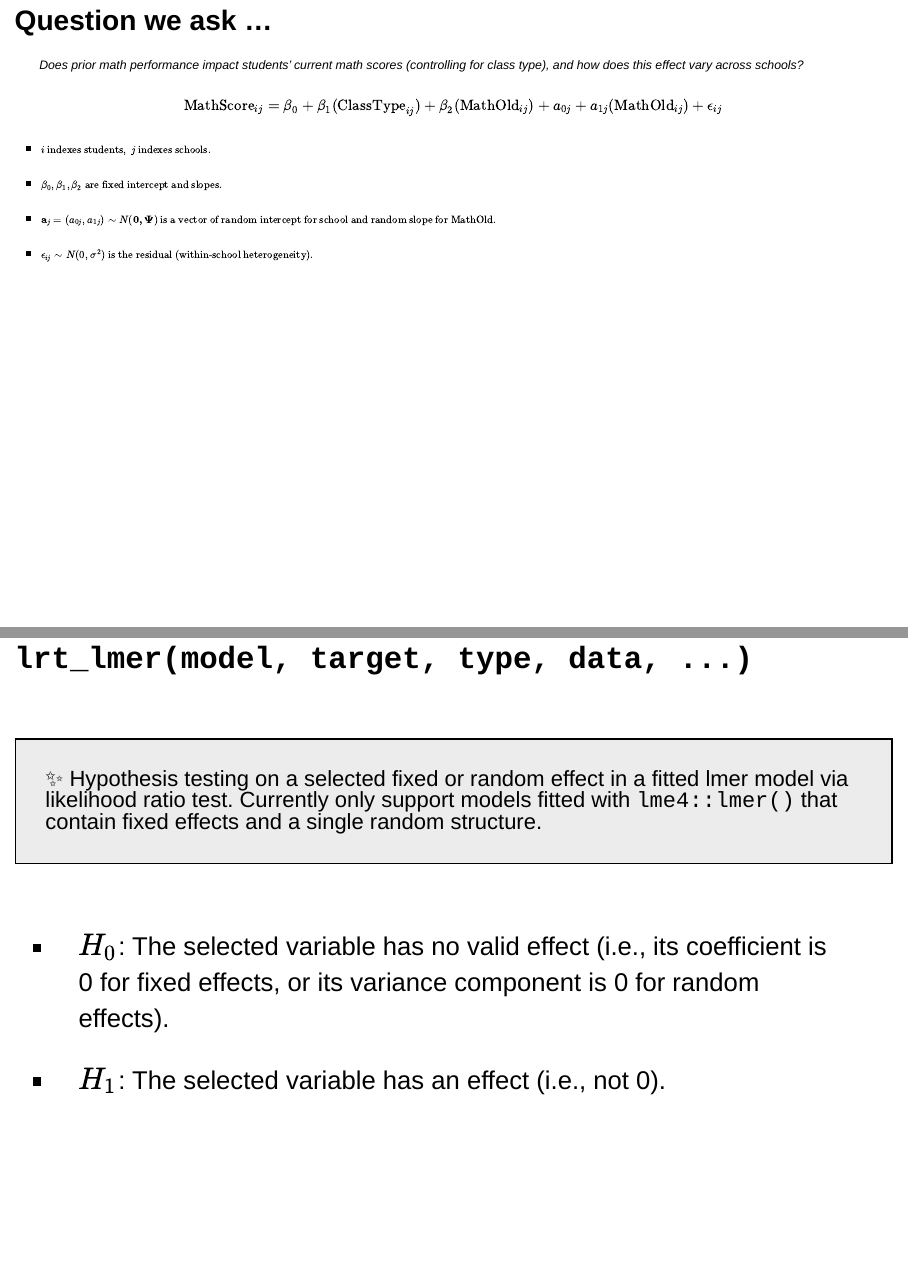
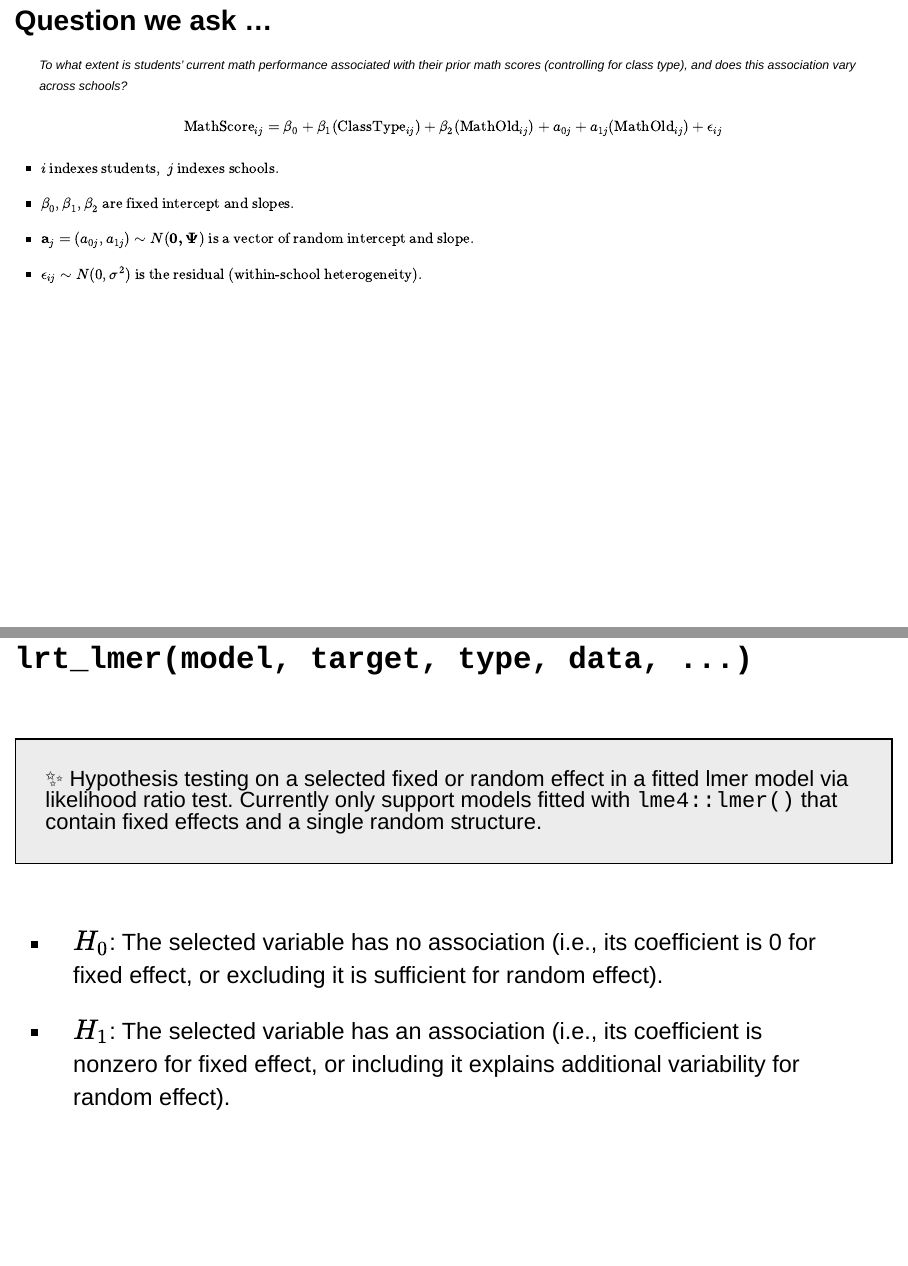
Before and after one commit to hollyyfc/portfolio_pre, a Quarto document (index.qmd): pages 9 and 18 of 37, joined at a grey line. Rendered offline with R 4.5, knitr and Pandoc in place of Quarto, with nearby package versions; drawn as Slidy slides in place of the format the file asks for; some code elsewhere in the file could not run offline.

Commit message:
Minor language change

```diff
--- a/index.qmd
+++ b/index.qmd
@@ -60,7 +60,7 @@ glimpse(star)
 ## Question we ask ...
 
 ::: {style="font-size: 70%;"}
-> _Does prior math performance impact students' current math scores (controlling for class type), and how does this effect vary across schools?_
+> _To what extent is students’ current math performance associated with their prior math scores (controlling for class type), and does this association vary across schools?_
 
 :::
 
@@ -68,10 +68,10 @@ $$
 \scriptsize \text{MathScore}_{ij} = \beta_0 + \beta_1(\text{ClassType}_{ij}) + \beta_2(\text{MathOld}_{ij}) + a_{0j} + a_{1j}(\text{MathOld}_{ij}) + \epsilon_{ij}
 $$
 
-- $\tiny i \text{ indexes students},\ j \text{ indexes schools.}$
-- $\tiny \beta_0, \beta_1, \beta_2 \text{ are fixed intercept and slopes.}$
-- $\tiny \mathbf{a}_j = \left(a_{0j}, a_{1j} \right) \sim N(\mathbf{0,\Psi}) \text{ is a vector of random intercept for school and random slope for MathOld.}$
-- $\tiny \epsilon_{ij} \sim N(0, \sigma^2) \text{ is the residual (within-school heterogeneity).}$
+- $\scriptsize i \text{ indexes students},\ j \text{ indexes schools.}$
+- $\scriptsize \beta_0, \beta_1, \beta_2 \text{ are fixed intercept and slopes.}$
+- $\scriptsize \mathbf{a}_j = \left(a_{0j}, a_{1j} \right) \sim N(\mathbf{0,\Psi}) \text{ is a vector of random intercept and slope.}$
+- $\scriptsize \epsilon_{ij} \sim N(0, \sigma^2) \text{ is the residual (within-school heterogeneity).}$
 
 ## Modeling
 
@@ -180,10 +180,10 @@ The "random" part is also capable of detecting uncorrelated random effects and m
 
 <br>
 
-::: {style="font-size: 35px"}
-- $H_0$: The selected variable has no valid effect (i.e., its coefficient is 0 for fixed effects, or its variance component is 0 for random effects).
+::: {style="font-size: 32px"}
+- $H_0$: The selected variable has no association (i.e., its coefficient is 0 for fixed effect, or excluding it is sufficient for random effect).
 
-- $H_1$: The selected variable has an effect (i.e., not 0).
+- $H_1$: The selected variable has an association (i.e., its coefficient is nonzero for fixed effect, or including it explains additional variability for random effect).
 :::
 
 ## How-to under HLM {.smaller}
```
Also changed, not shown: .quarto/idx/index.qmd.json, docs/search.json, 2 other files.
